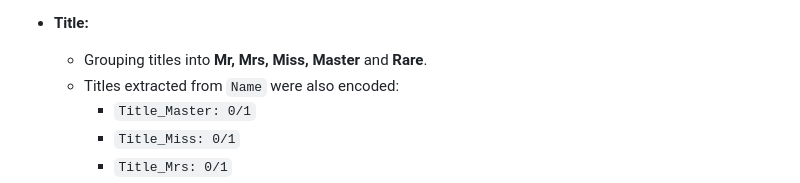
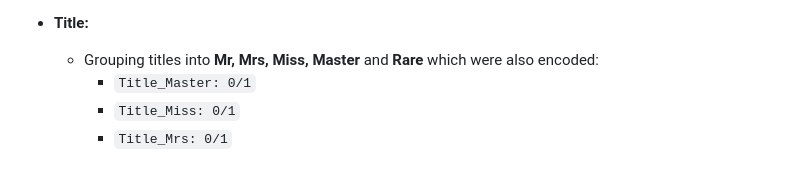
Before and after one commit to teritox/Titanic-Capstone-Project, a Markdown page: README.md, the part around the change. Drawn GitHub-style.

Commit message:
update wording in README

```diff
--- a/README.md
+++ b/README.md
@@ -98,8 +98,7 @@ One-hot encoding was used for `AgeBin`,`Embarked` and `Title` features to preven
     - `AgeBin_Senior: 0/1`
 
   - **Title:**
-    - Grouping titles into **Mr, Mrs, Miss, Master** and **Rare**.
-    - Titles extracted from `Name` were also encoded:
+    - Grouping titles into **Mr, Mrs, Miss, Master** and **Rare** which were also encoded:
       - `Title_Master: 0/1`
       - `Title_Miss: 0/1`
       - `Title_Mrs: 0/1`
```
